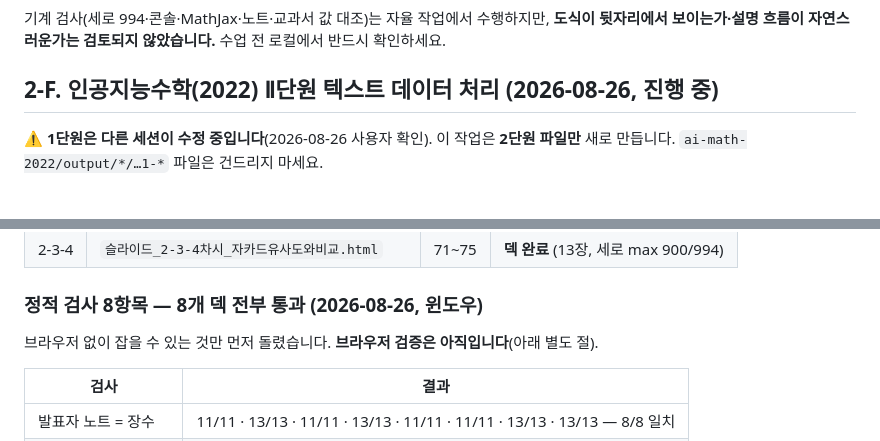
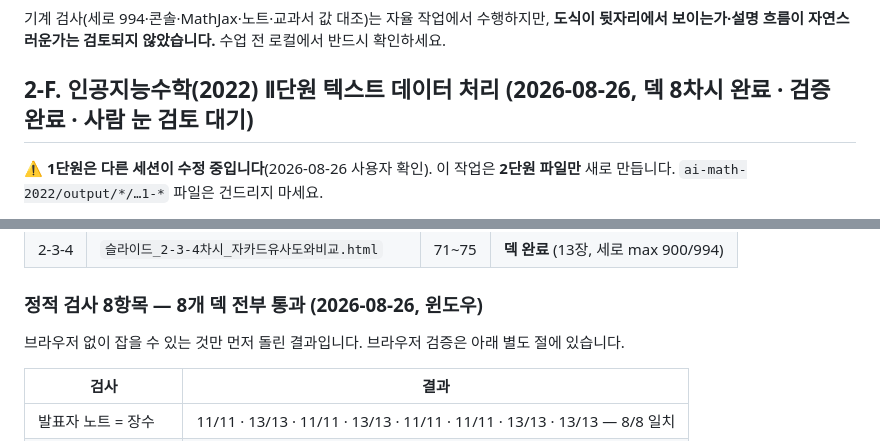
Before and after one commit to juvilan/lesson-maker, a Markdown page: .claude/handoff.md, 2 parts joined by grey strips. Rendered like a GitHub page.

```diff
--- a/.claude/handoff.md
+++ b/.claude/handoff.md
@@ -270,7 +270,7 @@ python3 -m http.server 8791
 기계 검사(세로 994·콘솔·MathJax·노트·교과서 값 대조)는 자율 작업에서 수행하지만,
 **도식이 뒷자리에서 보이는가·설명 흐름이 자연스러운가는 검토되지 않았습니다.**
 수업 전 로컬에서 반드시 확인하세요.
-## 2-F. 인공지능수학(2022) Ⅱ단원 텍스트 데이터 처리 (2026-08-26, **진행 중**)
+## 2-F. 인공지능수학(2022) Ⅱ단원 텍스트 데이터 처리 (2026-08-26, **덱 8차시 완료 · 검증 완료 · 사람 눈 검토 대기**)
 
 ⚠️ **1단원은 다른 세션이 수정 중입니다**(2026-08-26 사용자 확인).
 이 작업은 **2단원 파일만** 새로 만듭니다. `ai-math-2022/output/*/…1-*` 파일은 건드리지 마세요.
@@ -291,7 +291,7 @@ python3 -m http.server 8791
 
 ### 정적 검사 8항목 — 8개 덱 전부 통과 (2026-08-26, 윈도우)
 
-브라우저 없이 잡을 수 있는 것만 먼저 돌렸습니다. **브라우저 검증은 아직입니다**(아래 별도 절).
+브라우저 없이 잡을 수 있는 것만 먼저 돌린 결과입니다. 브라우저 검증은 아래 별도 절에 있습니다.
 
 | 검사 | 결과 |
 |---|---|
```
Also changed, not shown: other parts of .claude/handoff.md (+71 -0 lines).
